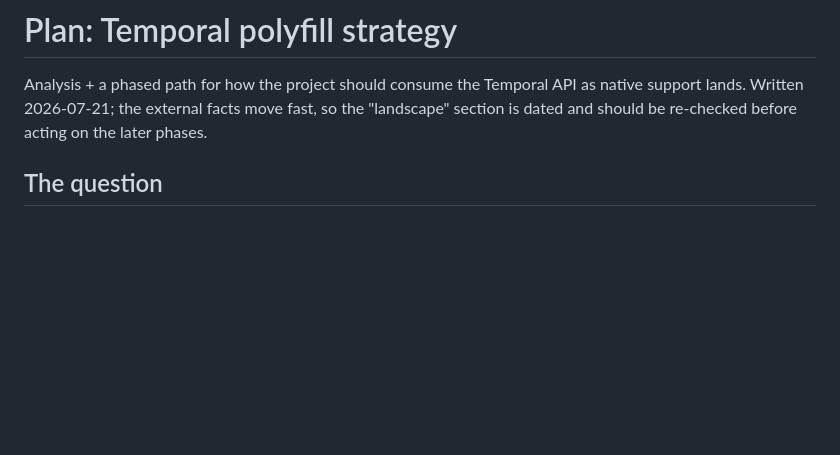
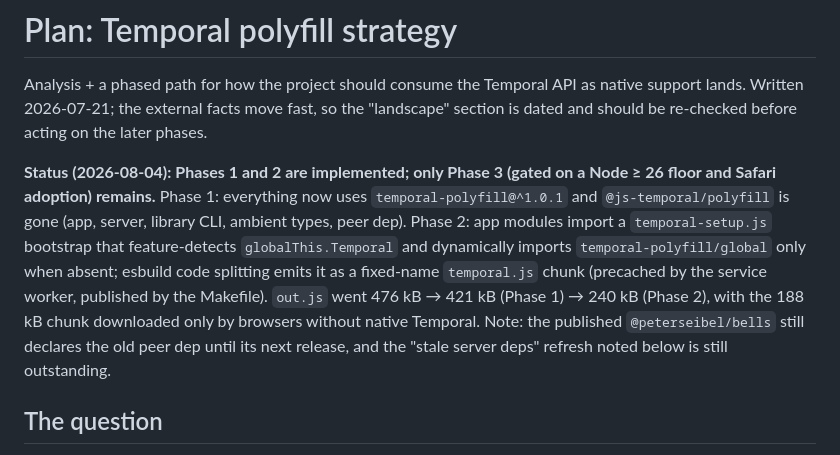
Before and after one commit to gigamonkey/bells, a Markdown page: plans/temporal-polyfill-strategy.md, the part around the change. Rendered like a GitHub page; blank space fills up the shorter version.

Commit message:
Mark Temporal polyfill plan Phases 1-2 as implemented
Co-Authored-By: Claude Fable 5 <noreply@anthropic.com>

```diff
--- a/plans/temporal-polyfill-strategy.md
+++ b/plans/temporal-polyfill-strategy.md
@@ -4,6 +4,19 @@ Analysis + a phased path for how the project should consume the Temporal API as
 native support lands. Written 2026-07-21; the external facts move fast, so the
 "landscape" section is dated and should be re-checked before acting on the later
 phases.
+
+**Status (2026-08-04): Phases 1 and 2 are implemented; only Phase 3 (gated on
+a Node ≥ 26 floor and Safari adoption) remains.** Phase 1: everything now uses
+`temporal-polyfill@^1.0.1` and `@js-temporal/polyfill` is gone (app, server,
+library CLI, ambient types, peer dep). Phase 2: app modules import a
+`temporal-setup.js` bootstrap that feature-detects `globalThis.Temporal` and
+dynamically imports `temporal-polyfill/global` only when absent; esbuild code
+splitting emits it as a fixed-name `temporal.js` chunk (precached by the
+service worker, published by the Makefile). `out.js` went 476 kB → 421 kB
+(Phase 1) → 240 kB (Phase 2), with the 188 kB chunk downloaded only by
+browsers without native Temporal. Note: the published `@peterseibel/bells`
+still declares the old peer dep until its next release, and the "stale server
+deps" refresh noted below is still outstanding.
 
 ## The question
 
```
